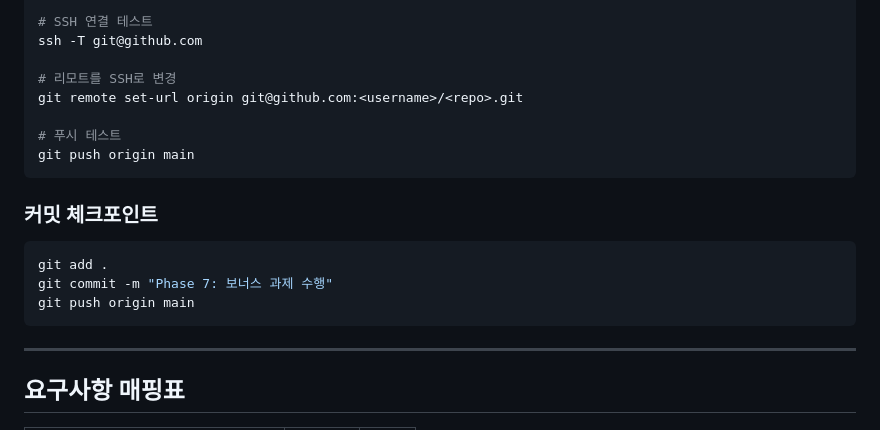
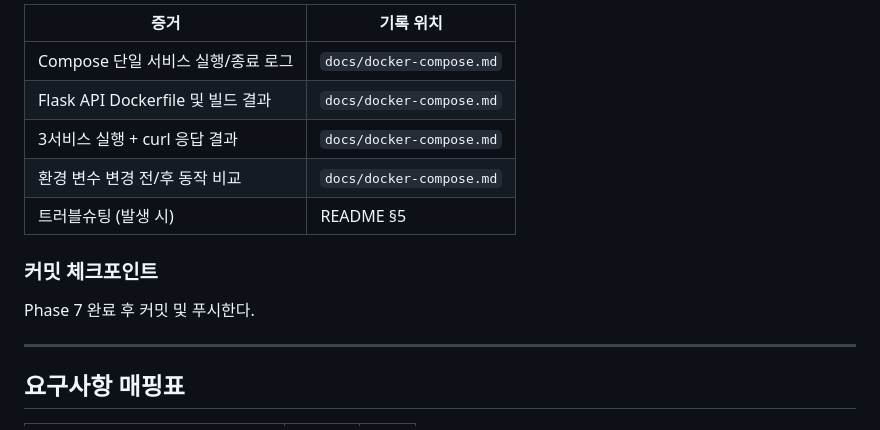
Before and after one commit to nansu0425/E1-1, a Markdown page: docs/ROADMAP.md, the part around one of its changes. GitHub-like rendering.

````diff
--- a/docs/ROADMAP.md
+++ b/docs/ROADMAP.md
@@ -833,21 +811,15 @@ cat ~/.ssh/id_ed25519.pub
 
-# SSH 연결 테스트
-ssh -T git@github.com
-
-# 리모트를 SSH로 변경
-git remote set-url origin git@github.com:<username>/<repo>.git
-
-# 푸시 테스트
-git push origin main
-```
+| 증거 | 기록 위치 |
+|------|-----------|
+| Compose 단일 서비스 실행/종료 로그 | `docs/docker-compose.md` |
+| Flask API Dockerfile 및 빌드 결과 | `docs/docker-compose.md` |
+| 3서비스 실행 + curl 응답 결과 | `docs/docker-compose.md` |
+| 환경 변수 변경 전/후 동작 비교 | `docs/docker-compose.md` |
+| 트러블슈팅 (발생 시) | README §5 |
 
 ### 커밋 체크포인트
 
-```bash
-git add .
-git commit -m "Phase 7: 보너스 과제 수행"
-git push origin main
-```
+Phase 7 완료 후 커밋 및 푸시한다.
 
 ---
 
````
Also changed, not shown: other parts of docs/ROADMAP.md (+41 -63 lines), CLAUDE.md (+17 -2 lines).
